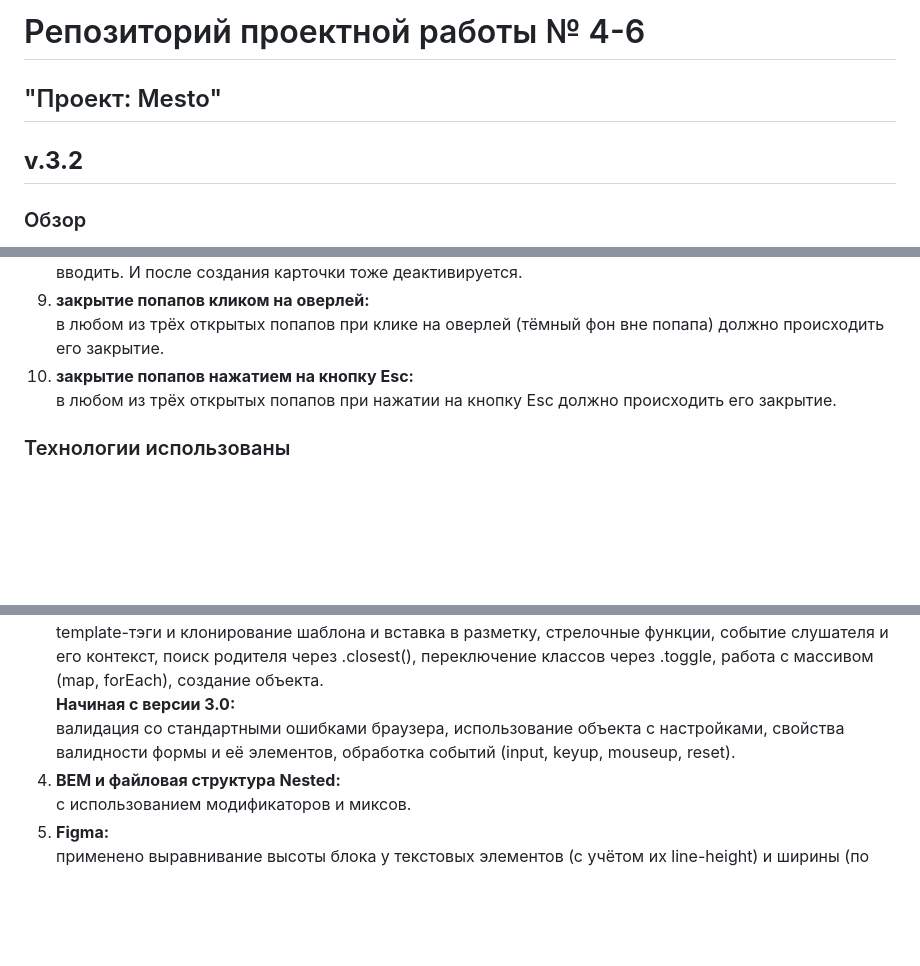
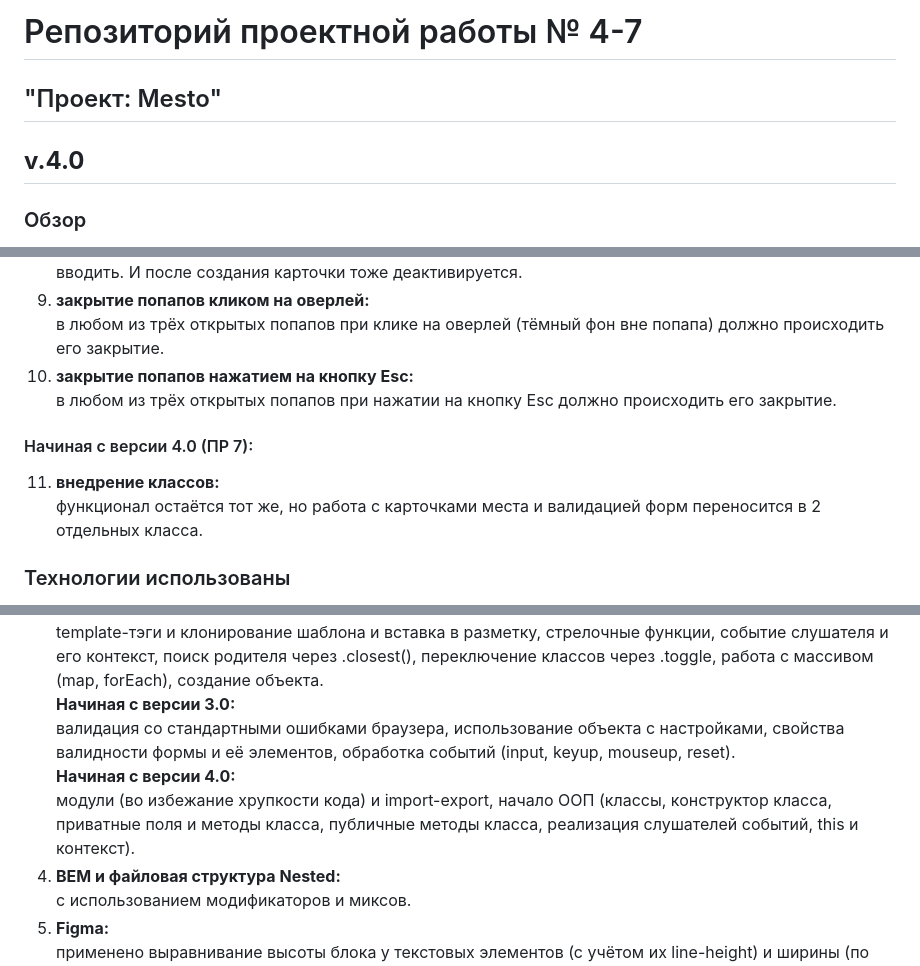
Before and after one commit to LaraKazakova/mesto, a Markdown page: README.md, 3 parts joined by grey strips. Drawn GitHub-style; blank space fills up the shorter version.

Commit message:
feature/readme: update readme.md to describe features in the version 4.0 (PR 7)

```diff
--- a/README.md
+++ b/README.md
@@ -1,8 +1,8 @@
-# Репозиторий проектной работы № 4-6
+# Репозиторий проектной работы № 4-7
 
 ## "Проект: Mesto"
 
-**v.3.2**
+**v.4.0**
 ----------
 
 ### Обзор
@@ -48,6 +48,9 @@
 в любом из трёх открытых попапов при клике на оверлей (тёмный фон вне попапа) должно происходить его закрытие.<br>
 10. **закрытие попапов нажатием на кнопку Esc:**<br>
 в любом из трёх открытых попапов при нажатии на кнопку Esc должно происходить его закрытие.<br>
+#### Начиная с версии 4.0 (ПР 7):
+11. **внедрение классов:**<br>
+функционал остаётся тот же, но работа с карточками места и валидацией форм переносится в 2 отдельных класса.<br>
 
 
 ### Технологии использованы
@@ -61,6 +64,8 @@ flexbox, grid-ы, media queries (3 точки перелома), резинов
 template-тэги и клонирование шаблона и вставка в разметку, стрелочные функции, событие слушателя и его контекст, поиск родителя через .closest(), переключение классов через .toggle, работа с массивом (map, forEach), создание объекта.<br>
 **Начиная с версии 3.0:**<br>
 валидация со стандартными ошибками браузера, использование объекта с настройками, свойства валидности формы и её элементов, обработка событий (input, keyup, mouseup, reset).<br>
+**Начиная с версии 4.0:**<br>
+модули (во избежание хрупкости кода) и import-export, начало ООП (классы, конструктор класса, приватные поля и методы класса, публичные методы класса, реализация слушателей событий, this и контекст).<br>
 4. **BEM и файловая структура Nested:**<br>
 с использованием модификаторов и миксов.
 5. **Figma:**<br>
```
